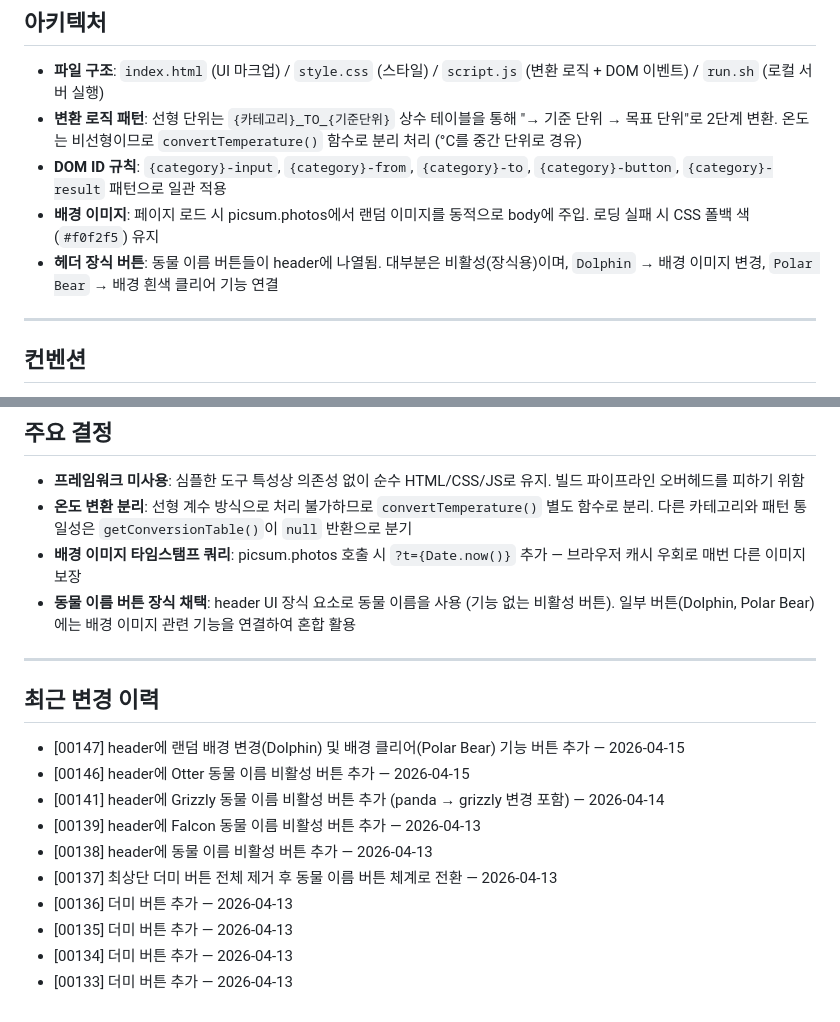
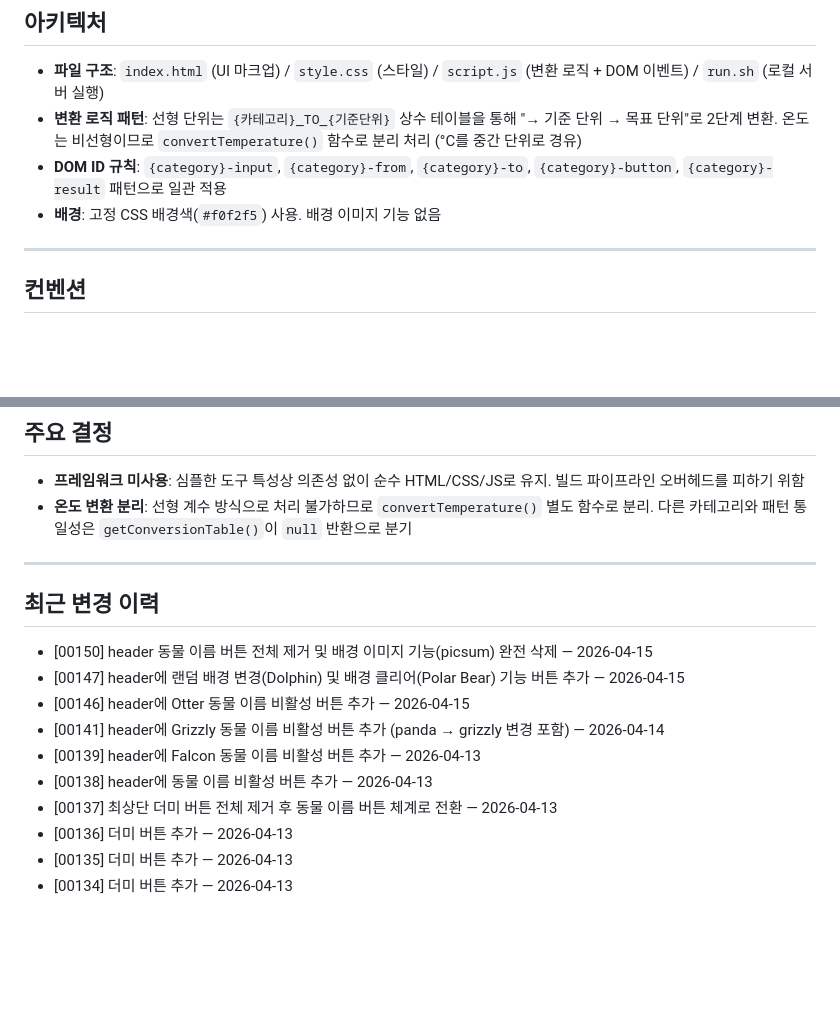
Before and after one commit to seungkeolkim/test-web-service, a Markdown page: PROJECT_NOTES.md, 2 parts joined by grey strips. Drawn GitHub-style; blank space fills up the shorter version.

Commit message:
[00150] memory: PROJECT_NOTES.md 갱신

```diff
--- a/PROJECT_NOTES.md
+++ b/PROJECT_NOTES.md
@@ -19,8 +19,7 @@
 - **파일 구조**: `index.html` (UI 마크업) / `style.css` (스타일) / `script.js` (변환 로직 + DOM 이벤트) / `run.sh` (로컬 서버 실행)
 - **변환 로직 패턴**: 선형 단위는 `{카테고리}_TO_{기준단위}` 상수 테이블을 통해 "→ 기준 단위 → 목표 단위"로 2단계 변환. 온도는 비선형이므로 `convertTemperature()` 함수로 분리 처리 (°C를 중간 단위로 경유)
 - **DOM ID 규칙**: `{category}-input`, `{category}-from`, `{category}-to`, `{category}-button`, `{category}-result` 패턴으로 일관 적용
-- **배경 이미지**: 페이지 로드 시 picsum.photos에서 랜덤 이미지를 동적으로 body에 주입. 로딩 실패 시 CSS 폴백 색(`#f0f2f5`) 유지
-- **헤더 장식 버튼**: 동물 이름 버튼들이 header에 나열됨. 대부분은 비활성(장식용)이며, `Dolphin` → 배경 이미지 변경, `Polar Bear` → 배경 흰색 클리어 기능 연결
+- **배경**: 고정 CSS 배경색(`#f0f2f5`) 사용. 배경 이미지 기능 없음
 
 ---
 
@@ -40,13 +39,12 @@
 
 - **프레임워크 미사용**: 심플한 도구 특성상 의존성 없이 순수 HTML/CSS/JS로 유지. 빌드 파이프라인 오버헤드를 피하기 위함
 - **온도 변환 분리**: 선형 계수 방식으로 처리 불가하므로 `convertTemperature()` 별도 함수로 분리. 다른 카테고리와 패턴 통일성은 `getConversionTable()`이 `null` 반환으로 분기
-- **배경 이미지 타임스탬프 쿼리**: picsum.photos 호출 시 `?t={Date.now()}` 추가 — 브라우저 캐시 우회로 매번 다른 이미지 보장
-- **동물 이름 버튼 장식 채택**: header UI 장식 요소로 동물 이름을 사용 (기능 없는 비활성 버튼). 일부 버튼(Dolphin, Polar Bear)에는 배경 이미지 관련 기능을 연결하여 혼합 활용
 
 ---
 
 ## 최근 변경 이력
 
+- [00150] header 동물 이름 버튼 전체 제거 및 배경 이미지 기능(picsum) 완전 삭제 — 2026-04-15
 - [00147] header에 랜덤 배경 변경(Dolphin) 및 배경 클리어(Polar Bear) 기능 버튼 추가 — 2026-04-15
 - [00146] header에 Otter 동물 이름 비활성 버튼 추가 — 2026-04-15
 - [00141] header에 Grizzly 동물 이름 비활성 버튼 추가 (panda → grizzly 변경 포함) — 2026-04-14
@@ -56,4 +54,3 @@
 - [00136] 더미 버튼 추가 — 2026-04-13
 - [00135] 더미 버튼 추가 — 2026-04-13
 - [00134] 더미 버튼 추가 — 2026-04-13
-- [00133] 더미 버튼 추가 — 2026-04-13
```
